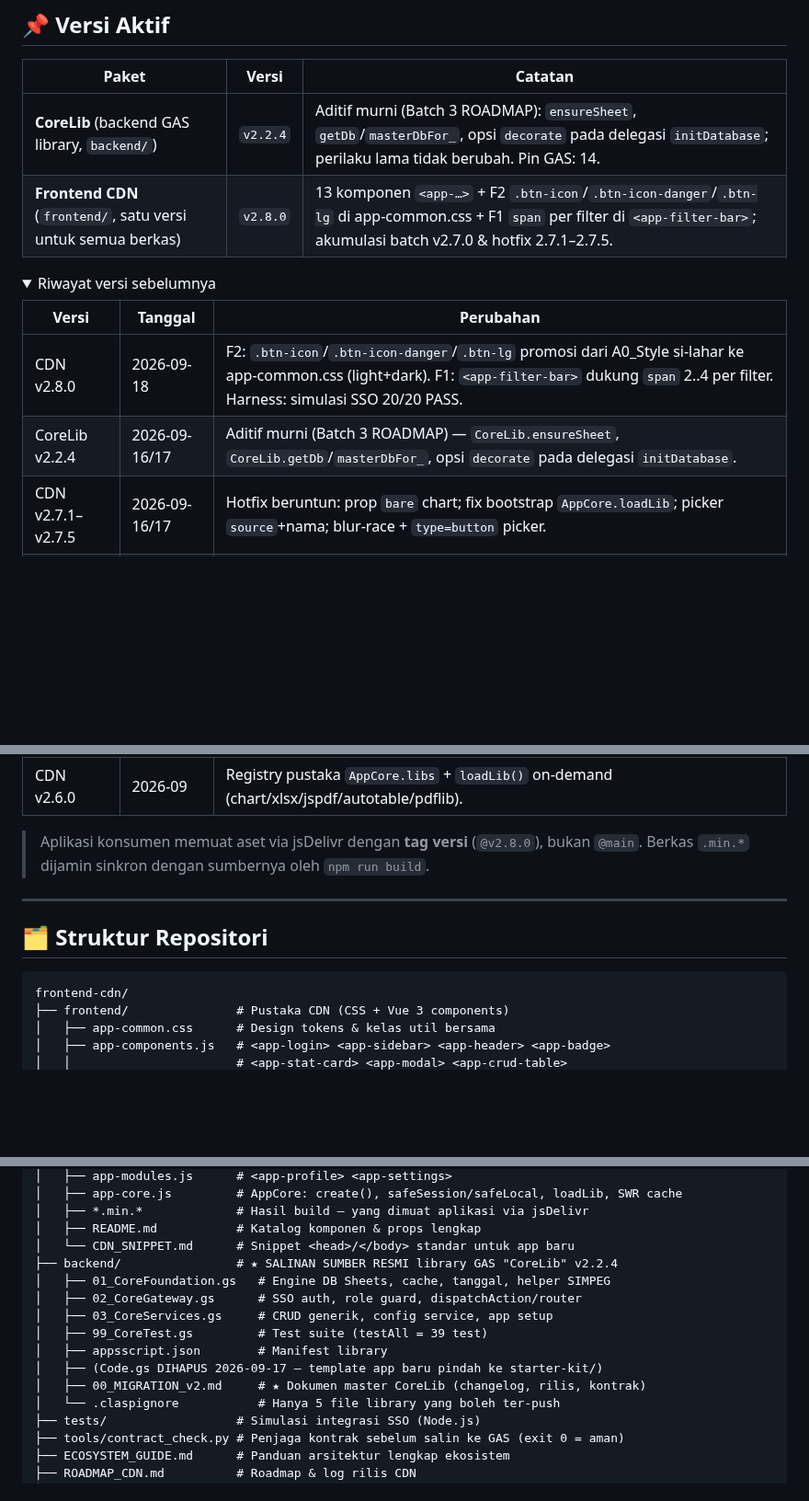
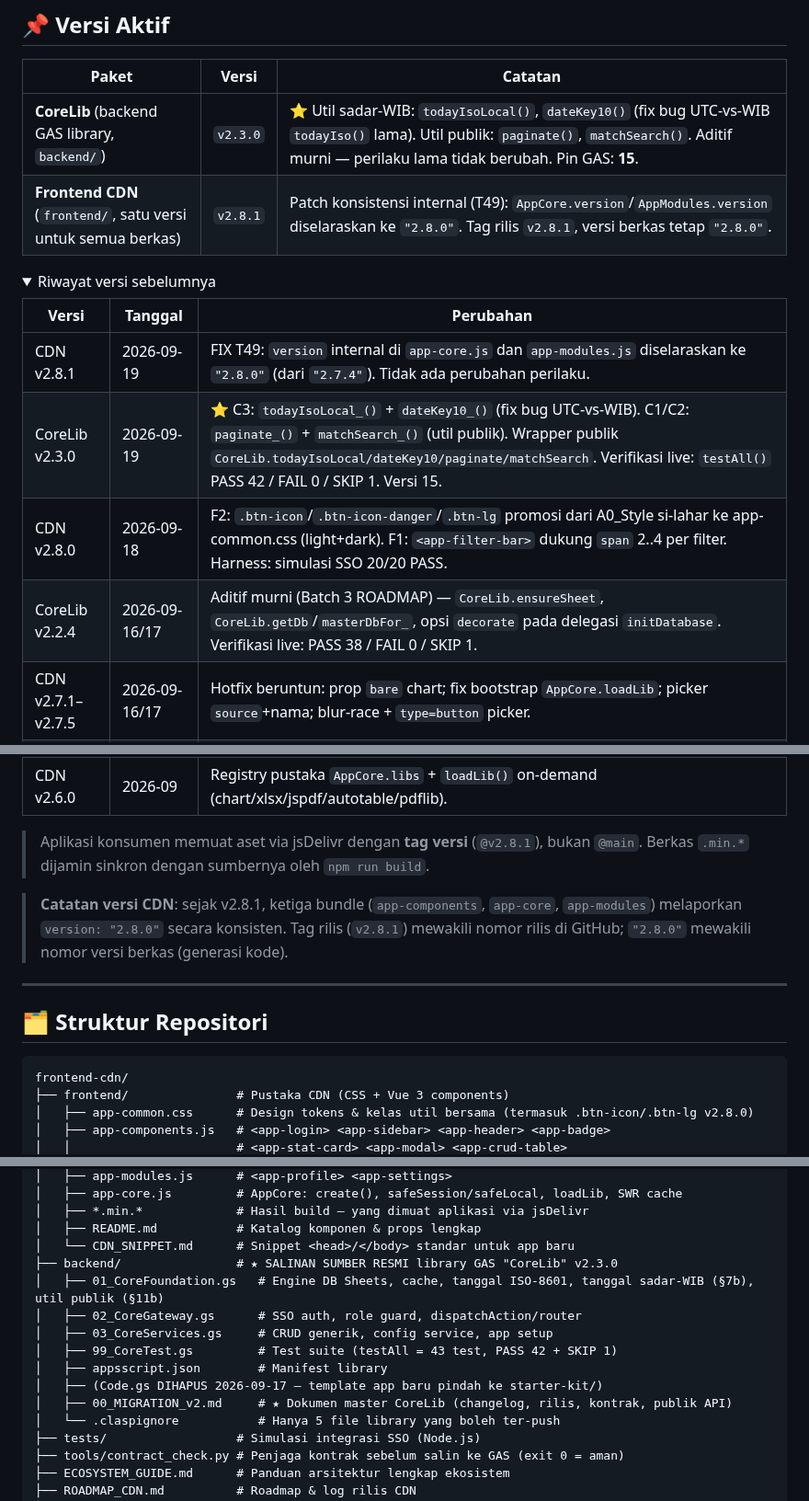
Before and after one commit to miftachurrochim82-sketch/frontend-cdn, a Markdown page: README.md, 3 parts joined by grey strips. Shown at 92% size. Drawn GitHub-style; folded sections open; blank space fills up the shorter version.

Commit message:
Update version numbers and changelog in README

````diff
--- a/README.md
+++ b/README.md
@@ -9,16 +9,18 @@ Repositori ini adalah **master bersama** ekosistem: memuat pustaka frontend CDN
 
 | Paket | Versi | Catatan |
 |---|---|---|
-| **CoreLib** (backend GAS library, `backend/`) | `v2.2.4` | Aditif murni (Batch 3 ROADMAP): `ensureSheet`, `getDb`/`masterDbFor_`, opsi `decorate` pada delegasi `initDatabase`; perilaku lama tidak berubah. Pin GAS: 14. |
-| **Frontend CDN** (`frontend/`, satu versi untuk semua berkas) | `v2.8.0` | 13 komponen `<app-…>` + F2 `.btn-icon`/`.btn-icon-danger`/`.btn-lg` di app-common.css + F1 `span` per filter di `<app-filter-bar>`; akumulasi batch v2.7.0 & hotfix 2.7.1–2.7.5. |
+| **CoreLib** (backend GAS library, `backend/`) | `v2.3.0` | ⭐ Util sadar-WIB: `todayIsoLocal()`, `dateKey10()` (fix bug UTC-vs-WIB `todayIso()` lama). Util publik: `paginate()`, `matchSearch()`. Aditif murni — perilaku lama tidak berubah. Pin GAS: **15**. |
+| **Frontend CDN** (`frontend/`, satu versi untuk semua berkas) | `v2.8.1` | Patch konsistensi internal (T49): `AppCore.version`/`AppModules.version` diselaraskan ke `"2.8.0"`. Tag rilis `v2.8.1`, versi berkas tetap `"2.8.0"`. |
 
 <details>
 <summary>Riwayat versi sebelumnya</summary>
 
 | Versi | Tanggal | Perubahan |
 |---|---|---|
+| CDN v2.8.1 | 2026-09-19 | FIX T49: `version` internal di `app-core.js` dan `app-modules.js` diselaraskan ke `"2.8.0"` (dari `"2.7.4"`). Tidak ada perubahan perilaku. |
+| CoreLib v2.3.0 | 2026-09-19 | ⭐ C3: `todayIsoLocal_()` + `dateKey10_()` (fix bug UTC-vs-WIB). C1/C2: `paginate_()` + `matchSearch_()` (util publik). Wrapper publik `CoreLib.todayIsoLocal/dateKey10/paginate/matchSearch`. Verifikasi live: `testAll()` PASS 42 / FAIL 0 / SKIP 1. Versi 15. |
 | CDN v2.8.0 | 2026-09-18 | F2: `.btn-icon`/`.btn-icon-danger`/`.btn-lg` promosi dari A0_Style si-lahar ke app-common.css (light+dark). F1: `<app-filter-bar>` dukung `span` 2..4 per filter. Harness: simulasi SSO 20/20 PASS. |
-| CoreLib v2.2.4 | 2026-09-16/17 | Aditif murni (Batch 3 ROADMAP) — `CoreLib.ensureSheet`, `CoreLib.getDb`/`masterDbFor_`, opsi `decorate` pada delegasi `initDatabase`. |
+| CoreLib v2.2.4 | 2026-09-16/17 | Aditif murni (Batch 3 ROADMAP) — `CoreLib.ensureSheet`, `CoreLib.getDb`/`masterDbFor_`, opsi `decorate` pada delegasi `initDatabase`. Verifikasi live: PASS 38 / FAIL 0 / SKIP 1. |
 | CDN v2.7.1–v2.7.5 | 2026-09-16/17 | Hotfix beruntun: prop `bare` chart; fix bootstrap `AppCore.loadLib`; picker `source`+nama; blur-race + `type=button` picker. |
 | CDN v2.7.0 | 2026-09-16 | Gelombang 1 Batch 1: 6 komponen/fitur horizontal baru (filter-bar, empty-state, skeleton, chart kit, pegawai-picker, v-can, paginate helper, appCode). |
 | CoreLib v2.2.3 | 2026-09-16 | ⭐ FIX keamanan `levelOf_` fail-closed (viewer/role tak dikenal = level 0, bukan 1). Terverifikasi live: `testAll()` PASS 38 / FAIL 0. |
@@ -29,8 +31,10 @@ Repositori ini adalah **master bersama** ekosistem: memuat pustaka frontend CDN
 
 </details>
 
-> Aplikasi konsumen memuat aset via jsDelivr dengan **tag versi** (`@v2.8.0`), bukan `@main`.
+> Aplikasi konsumen memuat aset via jsDelivr dengan **tag versi** (`@v2.8.1`), bukan `@main`.
 > Berkas `.min.*` dijamin sinkron dengan sumbernya oleh `npm run build`.
+
+> **Catatan versi CDN**: sejak v2.8.1, ketiga bundle (`app-components`, `app-core`, `app-modules`) melaporkan `version: "2.8.0"` secara konsisten. Tag rilis (`v2.8.1`) mewakili nomor rilis di GitHub; `"2.8.0"` mewakili nomor versi berkas (generasi kode).
 
 ---
 
@@ -39,6 +43,6 @@ Repositori ini adalah **master bersama** ekosistem: memuat pustaka frontend CDN
 ```text
 frontend-cdn/
 ├── frontend/               # Pustaka CDN (CSS + Vue 3 components)
-│   ├── app-common.css      # Design tokens & kelas util bersama
+│   ├── app-common.css      # Design tokens & kelas util bersama (termasuk .btn-icon/.btn-lg v2.8.0)
 │   ├── app-components.js   # <app-login> <app-sidebar> <app-header> <app-badge>
 │   │                       # <app-stat-card> <app-modal> <app-crud-table>
@@ -47,14 +53,14 @@ frontend-cdn/
 │   ├── *.min.*             # Hasil build — yang dimuat aplikasi via jsDelivr
 │   ├── README.md           # Katalog komponen & props lengkap
 │   └── CDN_SNIPPET.md      # Snippet <head>/</body> standar untuk app baru
-├── backend/                # ★ SALINAN SUMBER RESMI library GAS "CoreLib" v2.2.4
-│   ├── 01_CoreFoundation.gs   # Engine DB Sheets, cache, tanggal, helper SIMPEG
+├── backend/                # ★ SALINAN SUMBER RESMI library GAS "CoreLib" v2.3.0
+│   ├── 01_CoreFoundation.gs   # Engine DB Sheets, cache, tanggal ISO-8601, tanggal sadar-WIB (§7b), util publik (§11b)
 │   ├── 02_CoreGateway.gs      # SSO auth, role guard, dispatchAction/router
 │   ├── 03_CoreServices.gs     # CRUD generik, config service, app setup
-│   ├── 99_CoreTest.gs         # Test suite (testAll = 39 test)
+│   ├── 99_CoreTest.gs         # Test suite (testAll = 43 test, PASS 42 + SKIP 1)
 │   ├── appsscript.json        # Manifest library
 │   ├── (Code.gs DIHAPUS 2026-09-17 — template app baru pindah ke starter-kit/)
-│   ├── 00_MIGRATION_v2.md     # ★ Dokumen master CoreLib (changelog, rilis, kontrak)
+│   ├── 00_MIGRATION_v2.md     # ★ Dokumen master CoreLib (changelog, rilis, kontrak, publik API)
 │   └── .claspignore           # Hanya 5 file library yang boleh ter-push
 ├── tests/                  # Simulasi integrasi SSO (Node.js)
 ├── tools/contract_check.py # Penjaga kontrak sebelum salin ke GAS (exit 0 = aman)
````
Also changed, not shown: other parts of README.md (+6 -3 lines).
